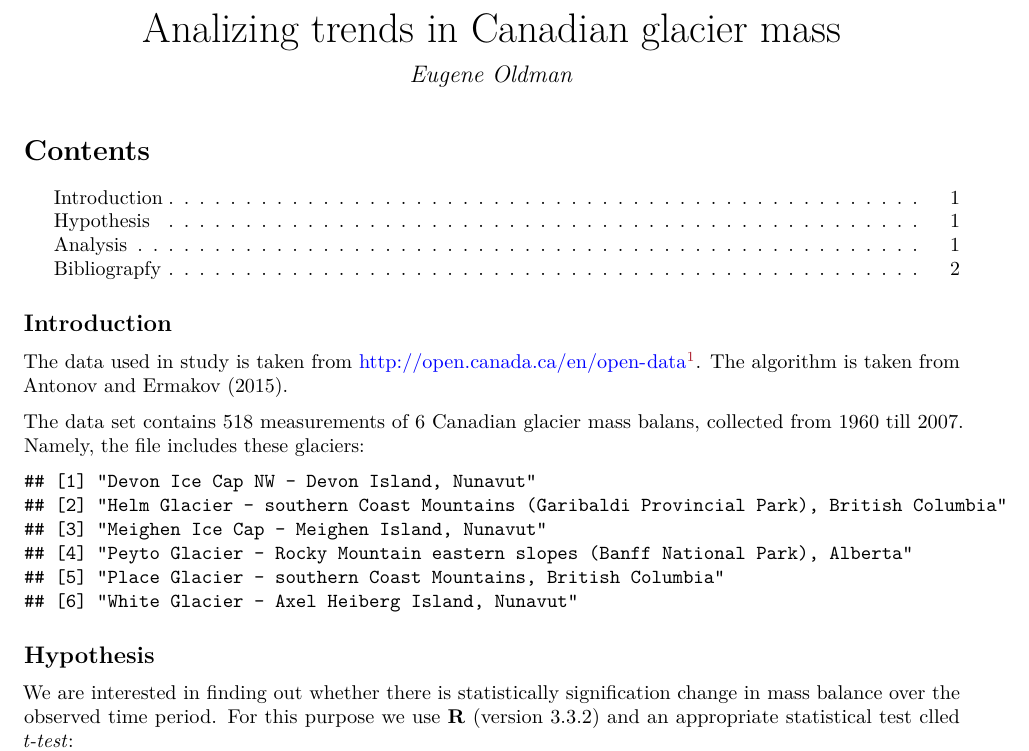
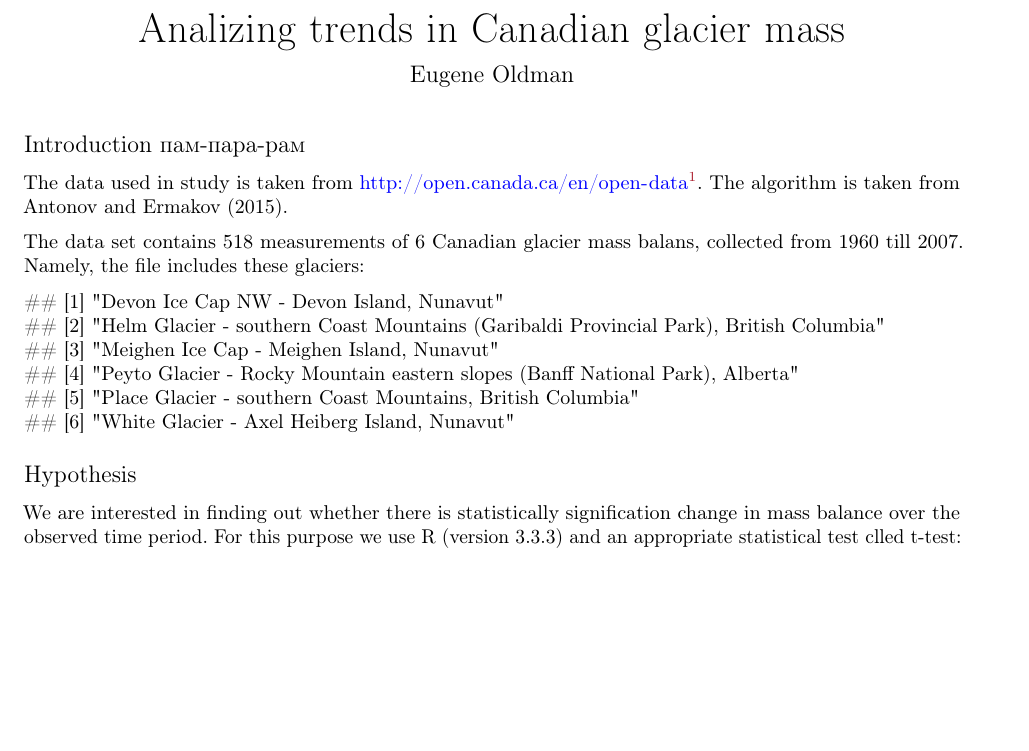
Before and after one commit to RavilDe/RTry, a LaTeX document (Stepik_Markdown.tex): part of page 1 of 2, cut so that both start at the same text, the shorter picture padded with empty space. Compiled offline with pdfLaTeX.

Commit message:
Stepik3 3.3.4

```diff
--- a/Stepik_Markdown.tex
+++ b/Stepik_Markdown.tex
@@ -87,16 +87,12 @@
   \date{}
   \predate{}\postdate{}
 
+\usepackage[english, russian]{babel}
 
 \begin{document}
 \maketitle
 
-{
-\hypersetup{linkcolor=black}
-\setcounter{tocdepth}{2}
-\tableofcontents
-}
-\subsection{Introduction}\label{introduction}
+\subsection{Introduction пам-пара-рам}\label{introduction---}
 
 The data used in study is taken from
 \url{http://open.canada.ca/en/open-data}\footnote{Here is the
@@ -121,7 +117,7 @@ glaciers:
 
 We are interested in finding out whether there is statistically
 signification change in mass balance over the observed time period. For
-this purpose we use \textbf{R} (version 3.3.2) and an appropriate
+this purpose we use \textbf{R} (version 3.3.3) and an appropriate
 statistical test clled \emph{t-test}:
 \[ t = \frac{\overline{x} - \mu_0}{s/\sqrt{n}}.\]
 
```
Also changed, not shown: Stepik_Markdown.tex (3 more changed lines), 3 other files.
